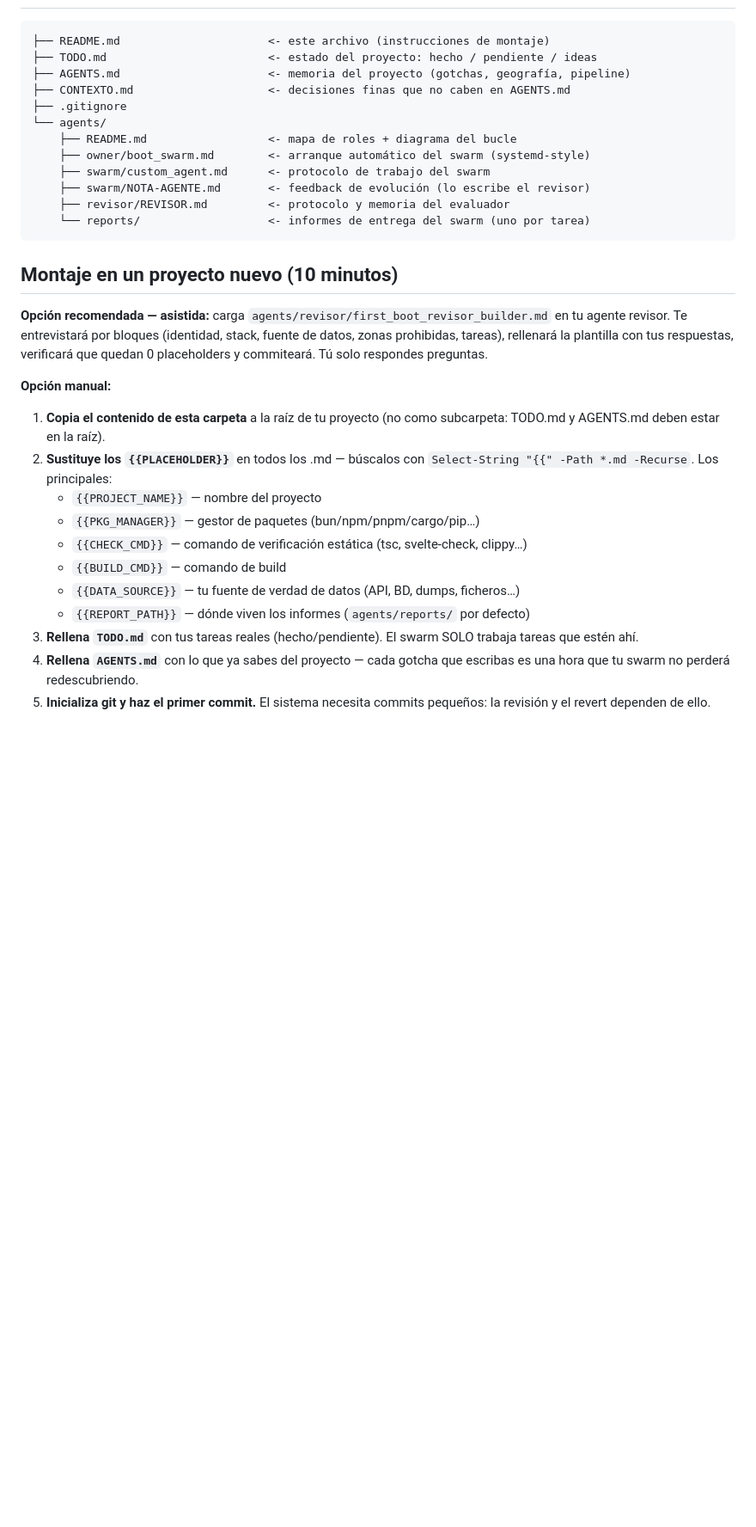
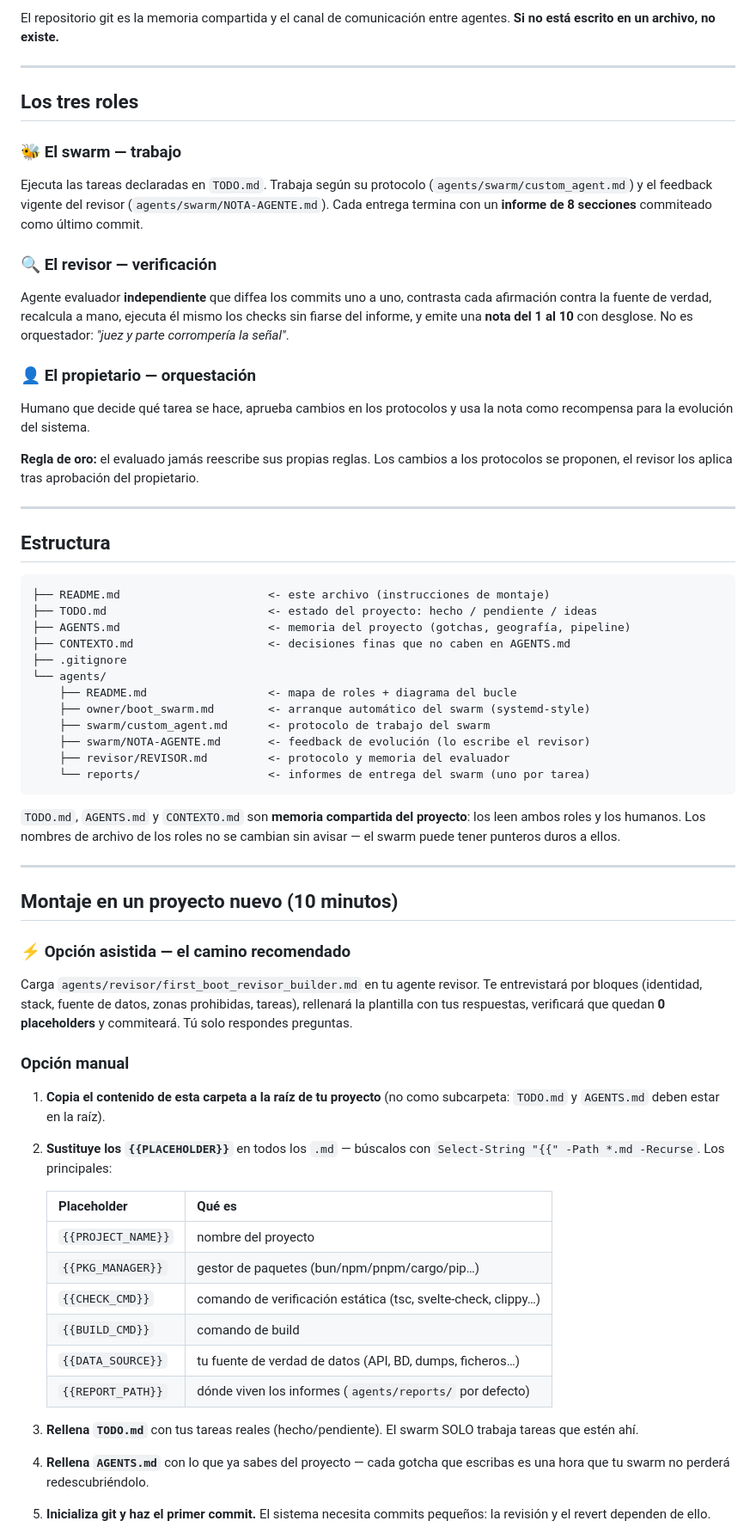
Before and after one commit to RubenPX/swarm-task-progression, a Markdown page: README.md, the part around one of its changes. Shown at 86% size. GitHub-like rendering; blank space fills up the shorter version.

````diff
--- a/README.md
+++ b/README.md
@@ -6,3 +74,23 @@
+El repositorio git es la memoria compartida y el canal de comunicación entre agentes. **Si no está escrito en un archivo, no existe.**
+
+---
+
+## Los tres roles
+
+### 🐝 El swarm — trabajo
+Ejecuta las tareas declaradas en `TODO.md`. Trabaja según su protocolo (`agents/swarm/custom_agent.md`) y el feedback vigente del revisor (`agents/swarm/NOTA-AGENTE.md`). Cada entrega termina con un **informe de 8 secciones** commiteado como último commit.
+
+### 🔍 El revisor — verificación
+Agente evaluador **independiente** que diffea los commits uno a uno, contrasta cada afirmación contra la fuente de verdad, recalcula a mano, ejecuta él mismo los checks sin fiarse del informe, y emite una **nota del 1 al 10** con desglose. No es orquestador: *"juez y parte corrompería la señal"*.
+
+### 👤 El propietario — orquestación
+Humano que decide qué tarea se hace, aprueba cambios en los protocolos y usa la nota como recompensa para la evolución del sistema.
+
+**Regla de oro:** el evaluado jamás reescribe sus propias reglas. Los cambios a los protocolos se proponen, el revisor los aplica tras aprobación del propietario.
+
+---
+
+## Estructura
 
 ```
 ├── README.md                      <- este archivo (instrucciones de montaje)
@@ -19,20 +107,30 @@
     └── reports/                   <- informes de entrega del swarm (uno por tarea)
 ```
 
+`TODO.md`, `AGENTS.md` y `CONTEXTO.md` son **memoria compartida del proyecto**: los leen ambos roles y los humanos. Los nombres de archivo de los roles no se cambian sin avisar — el swarm puede tener punteros duros a ellos.
+
+---
+
 ## Montaje en un proyecto nuevo (10 minutos)
 
-**Opción recomendada — asistida:** carga `agents/revisor/first_boot_revisor_builder.md` en tu agente revisor. Te entrevistará por bloques (identidad, stack, fuente de datos, zonas prohibidas, tareas), rellenará la plantilla con tus respuestas, verificará que quedan 0 placeholders y commiteará. Tú solo respondes preguntas.
+### ⚡ Opción asistida — el camino recomendado
 
-**Opción manual:**
+Carga `agents/revisor/first_boot_revisor_builder.md` en tu agente revisor. Te entrevistará por bloques (identidad, stack, fuente de datos, zonas prohibidas, tareas), rellenará la plantilla con tus respuestas, verificará que quedan **0 placeholders** y commiteará. Tú solo respondes preguntas.
 
-1. **Copia el contenido de esta carpeta** a la raíz de tu proyecto (no como subcarpeta: TODO.md y AGENTS.md deben estar en la raíz).
-2. **Sustituye los `{{PLACEHOLDER}}`** en todos los .md — búscalos con `Select-String "{{" -Path *.md -Recurse`. Los principales:
-   - `{{PROJECT_NAME}}` — nombre del proyecto
-   - `{{PKG_MANAGER}}` — gestor de paquetes (bun/npm/pnpm/cargo/pip…)
-   - `{{CHECK_CMD}}` — comando de verificación estática (tsc, svelte-check, clippy…)
-   - `{{BUILD_CMD}}` — comando de build
-   - `{{DATA_SOURCE}}` — tu fuente de verdad de datos (API, BD, dumps, ficheros…)
-   - `{{REPORT_PATH}}` — dónde viven los informes (`agents/reports/` por defecto)
+### Opción manual
+
+1. **Copia el contenido de esta carpeta a la raíz de tu proyecto** (no como subcarpeta: `TODO.md` y `AGENTS.md` deben estar en la raíz).
+2. **Sustituye los `{{PLACEHOLDER}}`** en todos los `.md` — búscalos con `Select-String "{{" -Path *.md -Recurse`. Los principales:
+
+   | Placeholder | Qué es |
+   |---|---|
+   | `{{PROJECT_NAME}}` | nombre del proyecto |
+   | `{{PKG_MANAGER}}` | gestor de paquetes (bun/npm/pnpm/cargo/pip…) |
+   | `{{CHECK_CMD}}` | comando de verificación estática (tsc, svelte-check, clippy…) |
+   | `{{BUILD_CMD}}` | comando de build |
+   | `{{DATA_SOURCE}}` | tu fuente de verdad de datos (API, BD, dumps, ficheros…) |
+   | `{{REPORT_PATH}}` | dónde viven los informes (`agents/reports/` por defecto) |
+
 3. **Rellena `TODO.md`** con tus tareas reales (hecho/pendiente). El swarm SOLO trabaja tareas que estén ahí.
-4. **Rellena `AGENTS.md`** con lo que ya sabes del proyecto — cada gotcha que escribas es una hora que tu swarm no perderá redescubriendo.
+4. **Rellena `AGENTS.md`** con lo que ya sabes del proyecto — cada gotcha que escribas es una hora que tu swarm no perderá redescubriéndolo.
 5. **Inicializa git y haz el primer commit.** El sistema necesita commits pequeños: la revisión y el revert dependen de ello.
````
Also changed, not shown: other parts of README.md (+118 -13 lines).
